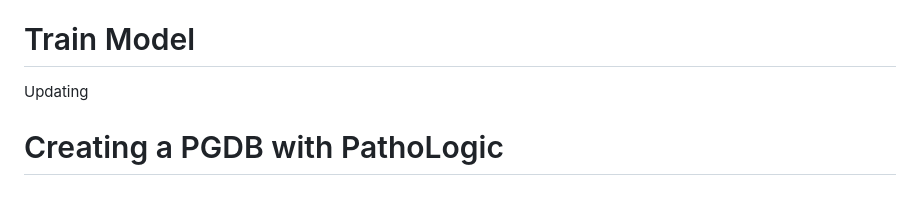
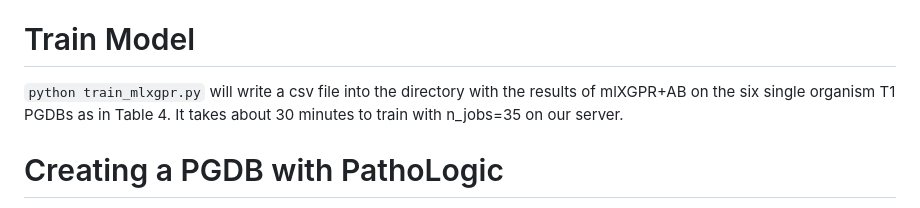
Before and after one commit to hyunwhanjoe/mlXGPR, a Markdown page: README.md, the part around the change printed below. Drawn GitHub-style.

Commit message:
README.md - how to train mlXGPR+AB

```diff
--- a/README.md
+++ b/README.md
@@ -31,7 +30,7 @@ In line 315 of the file, if you change the data_path variable to the pruned dire
 
 ``python evaluate_cami.py`` will write a csv file into the directory with the results of mlXGPR+RankChain on the CAMI dataset as in Table 5. If you want the results of mlXGPR+RankChain (BioCyc) change the model_name variable or comment line 33 and uncomment line 34.
 # Train Model
-Updating
+``python train_mlxgpr.py`` will write a csv file into the directory with the results of mlXGPR+AB on the six single organism T1 PGDBs as in Table 4. It takes about 30 minutes to train with n_jobs=35 on our server.
 # Creating a PGDB with PathoLogic
 -We used PathoLogic version 22 to generate the PGDBs. All PGDBs for the manuscript were created on a Windows 10 pc.
 -First apply for a license to download Pathway Tools [here](https://biocyc.org/download.shtml)
```
Also changed, not shown: other parts of README.md (+1 -2 lines).
